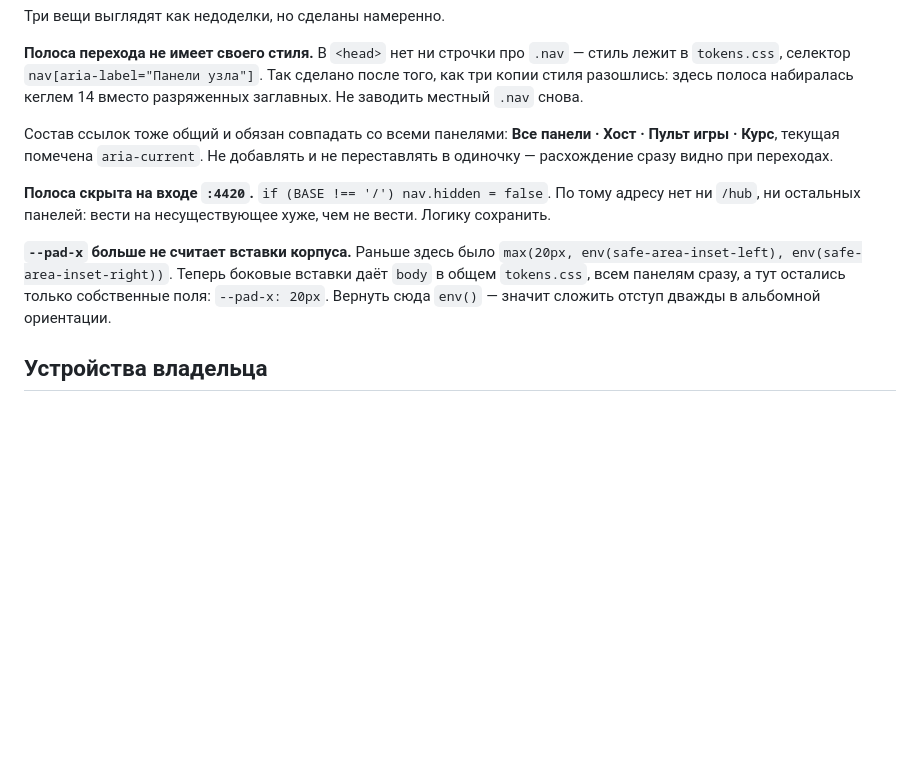
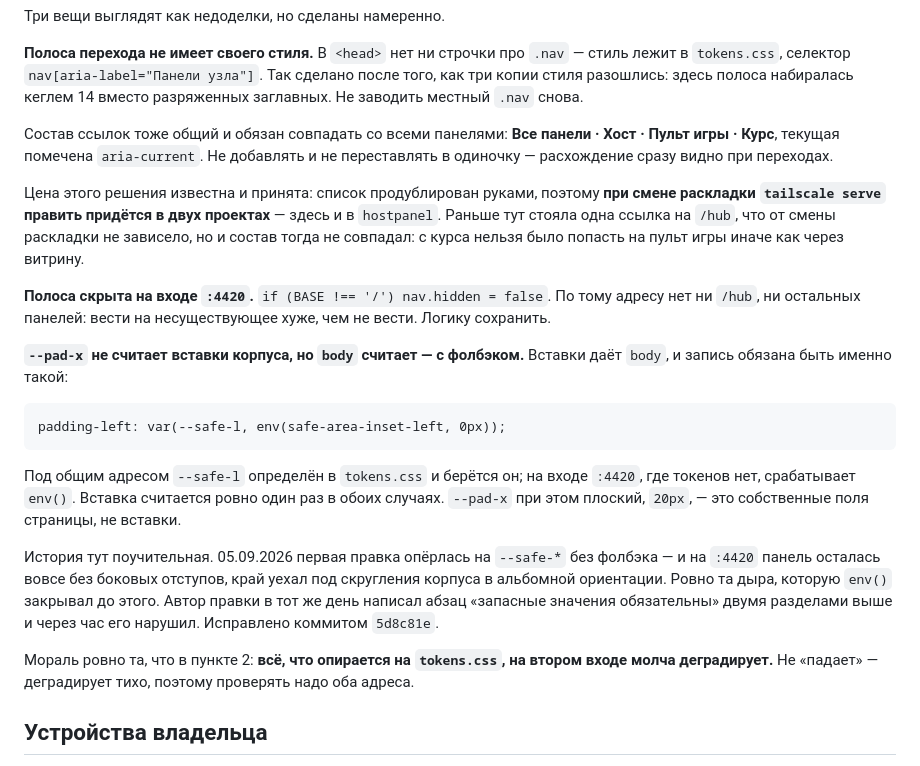
Before and after one commit to belevsky2015-hash/tgrate, a Markdown page: DESIGN.md, the part around the change. Rendered like a GitHub page; blank space fills up the shorter version.

Commit message:
Записать в DESIGN.md обе ловушки второго входа
Первая: всё, что опирается на tokens.css, на входе :4420 деградирует молча.
Правка от 05.09 опёрлась на --safe-* без фолбэка и оставила панель без
боковых отступов на своём входе — притом что абзац «запасные значения
обязательны» написан в том же файле двумя разделами выше. Починено в 5d8c81e,
теперь история записана рядом с правилом, чтобы не повторилась.

Вторая: список ссылок в полосе продублирован руками, значит при смене
раскладки tailscale serve править надо в двух проектах. Цена известна и
принята — одна ссылка на /hub не давала совпадения состава.

```diff
--- a/DESIGN.md
+++ b/DESIGN.md
@@ -48,15 +48,36 @@
 Не добавлять и не переставлять в одиночку — расхождение сразу видно при
 переходах.
 
+Цена этого решения известна и принята: список продублирован руками, поэтому
+**при смене раскладки `tailscale serve` править придётся в двух проектах** —
+здесь и в `hostpanel`. Раньше тут стояла одна ссылка на `/hub`, что от смены
+раскладки не зависело, но и состав тогда не совпадал: с курса нельзя было
+попасть на пульт игры иначе как через витрину.
+
 **Полоса скрыта на входе `:4420`.** `if (BASE !== '/') nav.hidden = false`.
 По тому адресу нет ни `/hub`, ни остальных панелей: вести на несуществующее
 хуже, чем не вести. Логику сохранить.
 
-**`--pad-x` больше не считает вставки корпуса.** Раньше здесь было
-`max(20px, env(safe-area-inset-left), env(safe-area-inset-right))`. Теперь
-боковые вставки даёт `body` в общем `tokens.css`, всем панелям сразу, а тут
-остались только собственные поля: `--pad-x: 20px`. Вернуть сюда `env()` —
-значит сложить отступ дважды в альбомной ориентации.
+**`--pad-x` не считает вставки корпуса, но `body` считает — с фолбэком.**
+Вставки даёт `body`, и запись обязана быть именно такой:
+
+    padding-left: var(--safe-l, env(safe-area-inset-left, 0px));
+
+Под общим адресом `--safe-l` определён в `tokens.css` и берётся он; на входе
+`:4420`, где токенов нет, срабатывает `env()`. Вставка считается ровно один
+раз в обоих случаях. `--pad-x` при этом плоский, `20px`, — это собственные
+поля страницы, не вставки.
+
+История тут поучительная. 05.09.2026 первая правка опёрлась на `--safe-*` без
+фолбэка — и на `:4420` панель осталась вовсе без боковых отступов, край уехал
+под скругления корпуса в альбомной ориентации. Ровно та дыра, которую `env()`
+закрывал до этого. Автор правки в тот же день написал абзац «запасные значения
+обязательны» двумя разделами выше и через час его нарушил. Исправлено
+коммитом `5d8c81e`.
+
+Мораль ровно та, что в пункте 2: **всё, что опирается на `tokens.css`, на
+втором входе молча деградирует.** Не «падает» — деградирует тихо, поэтому
+проверять надо оба адреса.
 
 ## Устройства владельца
 
```
